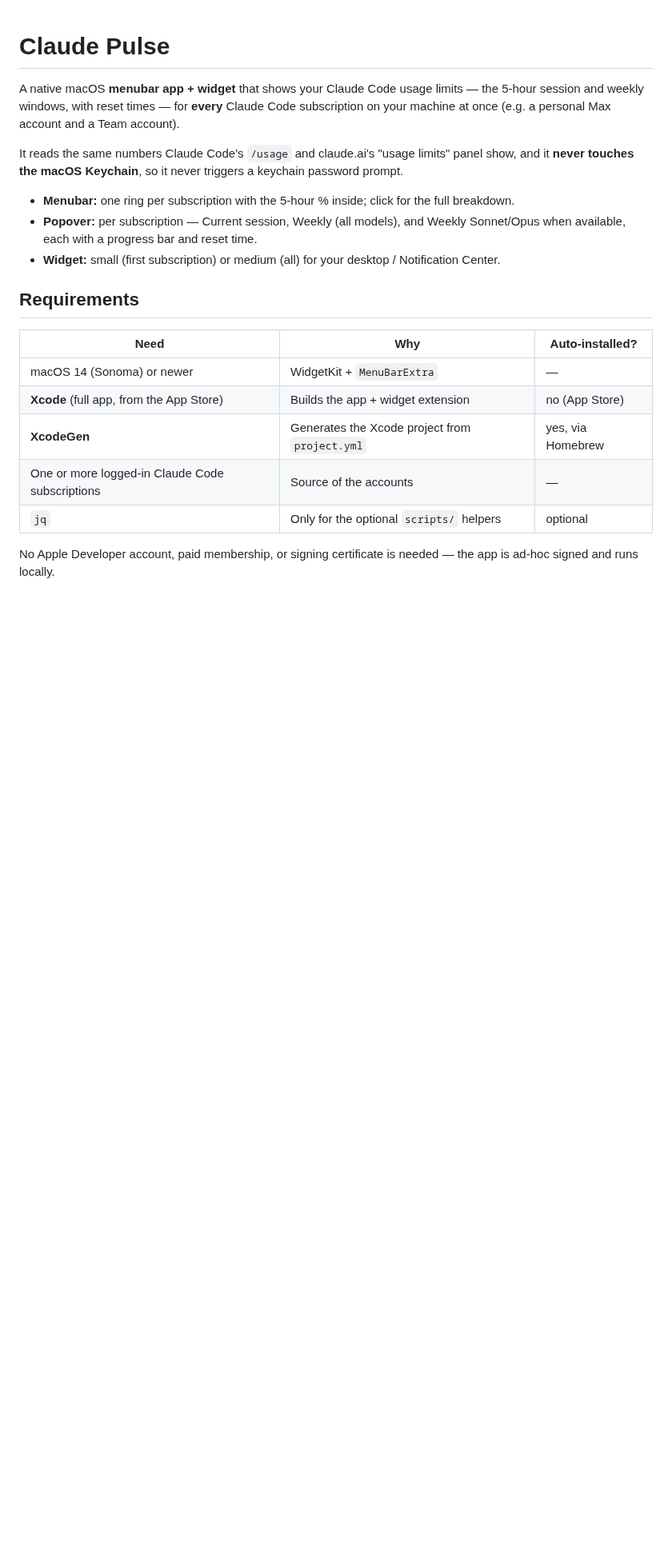
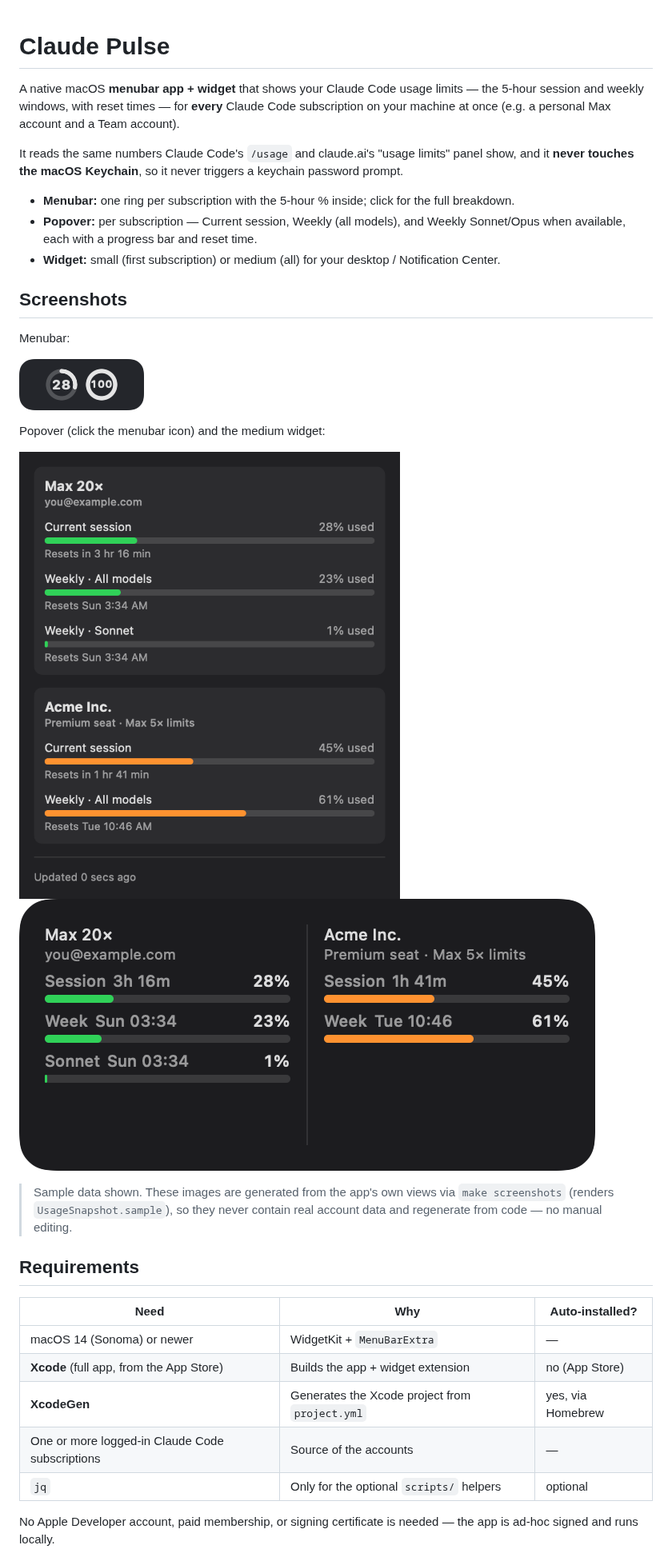
Before and after one commit to psalkowski/claude-pulse, a Markdown page: README.md, the part around the change. Shown at 80% size. GitHub-like rendering; pictures changed too: docs/images/menubar.png (added), docs/images/popover.png (added), docs/images/widget.png (added); blank space fills up the shorter version.

Commit message:
Add README screenshots rendered from code; capsule usage bars

```diff
--- a/README.md
+++ b/README.md
@@ -14,6 +14,21 @@ password prompt.
   Sonnet/Opus when available, each with a progress bar and reset time.
 - **Widget:** small (first subscription) or medium (all) for your desktop / Notification
   Center.
+
+## Screenshots
+
+Menubar:
+
+![Menubar](docs/images/menubar.png)
+
+Popover (click the menubar icon) and the medium widget:
+
+![Popover](docs/images/popover.png)
+![Widget](docs/images/widget.png)
+
+> Sample data shown. These images are generated from the app's own views via
+> `make screenshots` (renders `UsageSnapshot.sample`), so they never contain real
+> account data and regenerate from code — no manual editing.
 
 ## Requirements
 
```
Also changed, not shown: 10 other files.
